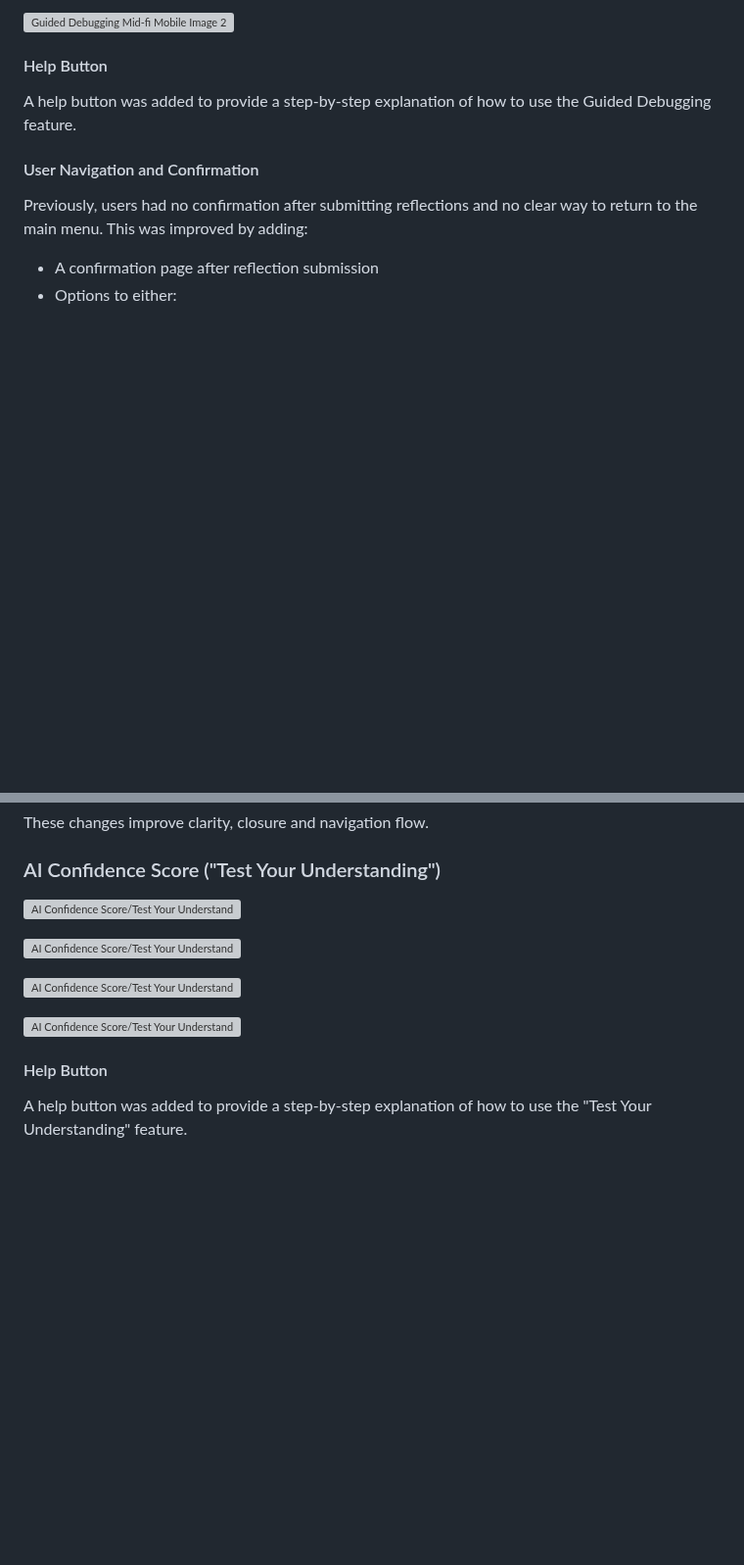
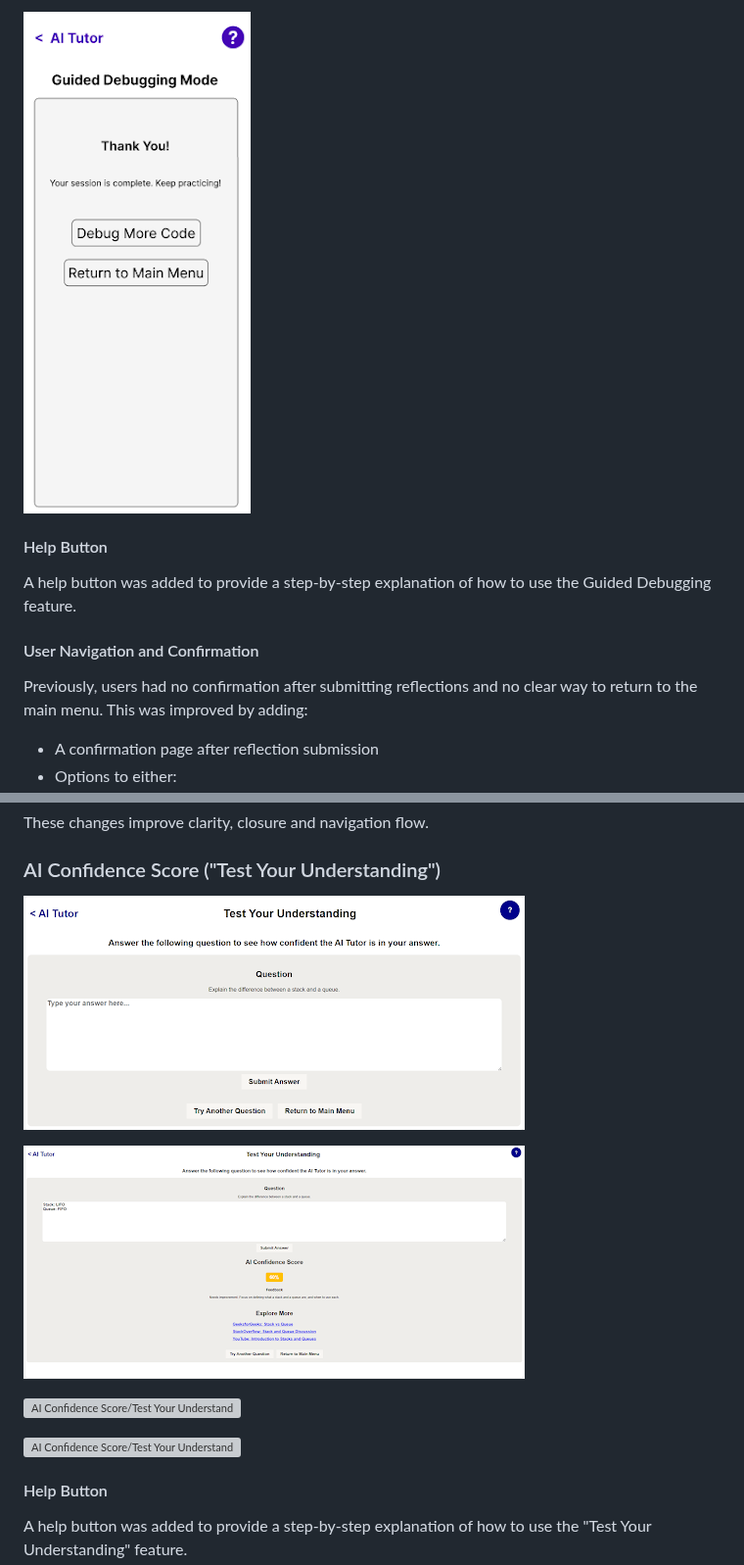
Before and after one commit to mescobarbrenes/ai-tutor, a Markdown page: README.md, 2 parts joined by grey strips. Shown at 98% size. Rendered like a GitHub page; blank space fills up the shorter version; grey boxes are pictures that could not be loaded.

```diff
--- a/README.md
+++ b/README.md
@@ -287,5 +287,5 @@ During the evaluation phase, the AI tutor was further refined through implementa
 
-![Guided Debugging Mid-fi Mobile Image 2]()
+![Guided Debugging Mid-fi Mobile Image 2](https://github.com/mescobarbrenes/ai-tutor/blob/main/images/guided_debugging_midfi_mobile_2.png)
 
 #### Help Button
 A help button was added to provide a step-by-step explanation of how to use the Guided Debugging feature.
@@ -301,7 +301,7 @@ These changes improve clarity, closure and navigation flow.
 
 ### AI Confidence Score ("Test Your Understanding")
 
-![AI Confidence Score/Test Your Understanding Hi-fi Desktop Image 1]()
+![AI Confidence Score/Test Your Understanding Hi-fi Desktop Image 1](https://github.com/mescobarbrenes/ai-tutor/blob/main/images/test_your_understanding_hifi_1.png)
 
-![AI Confidence Score/Test Your Understanding Hi-fi Desktop Image 2]()
+![AI Confidence Score/Test Your Understanding Hi-fi Desktop Image 2](https://github.com/mescobarbrenes/ai-tutor/blob/main/images/test_your_understanding_hifi_2.png)
 
```
Also changed, not shown: other parts of README.md (+13 -13 lines).
